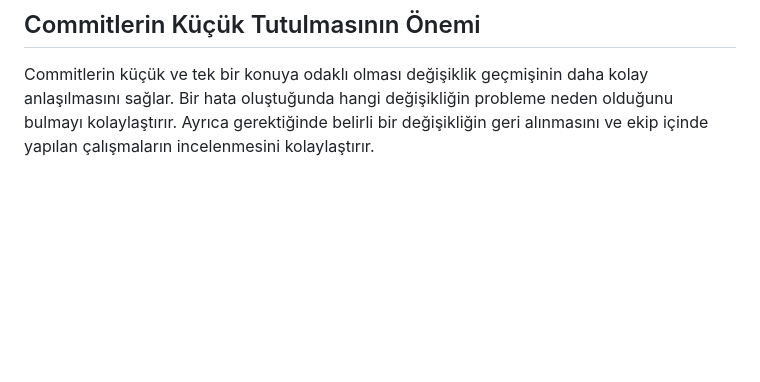
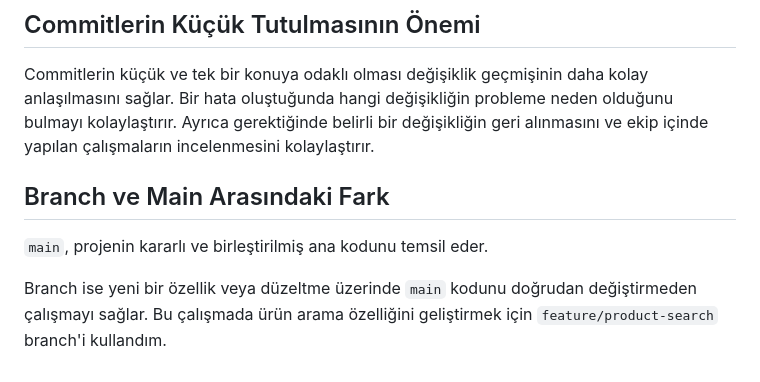
Before and after one commit to tugbayildiz1311-web/staj-calismalari, a Markdown page: gun-19-product-search/README.md, the part around the change. GitHub-like rendering; blank space fills up the shorter version.

Commit message:
docs: branch ve main farkı readme dosyasına eklendi

```diff
--- a/gun-19-product-search/README.md
+++ b/gun-19-product-search/README.md
@@ -74,3 +74,9 @@ Kod üzerinde değişiklik yaptıktan sonra `git status` ve gerektiğinde `git d
 ## Commitlerin Küçük Tutulmasının Önemi
 
 Commitlerin küçük ve tek bir konuya odaklı olması değişiklik geçmişinin daha kolay anlaşılmasını sağlar. Bir hata oluştuğunda hangi değişikliğin probleme neden olduğunu bulmayı kolaylaştırır. Ayrıca gerektiğinde belirli bir değişikliğin geri alınmasını ve ekip içinde yapılan çalışmaların incelenmesini kolaylaştırır.
+
+## Branch ve Main Arasındaki Fark
+
+`main`, projenin kararlı ve birleştirilmiş ana kodunu temsil eder.
+
+Branch ise yeni bir özellik veya düzeltme üzerinde `main` kodunu doğrudan değiştirmeden çalışmayı sağlar. Bu çalışmada ürün arama özelliğini geliştirmek için `feature/product-search` branch'i kullandım.
```
